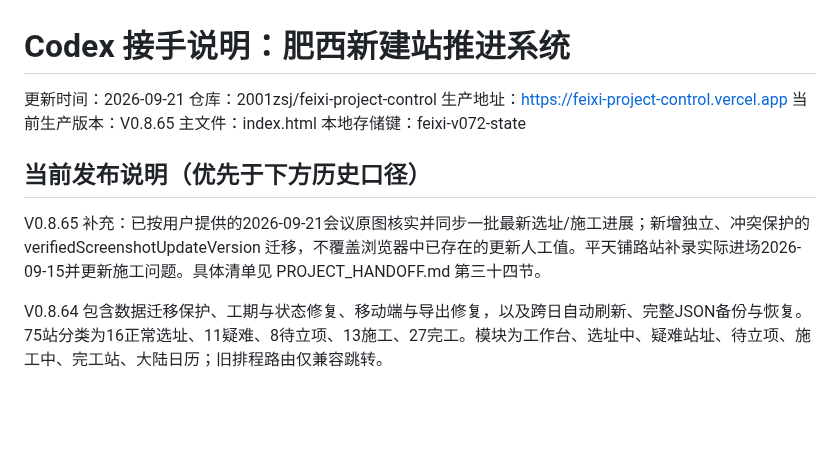
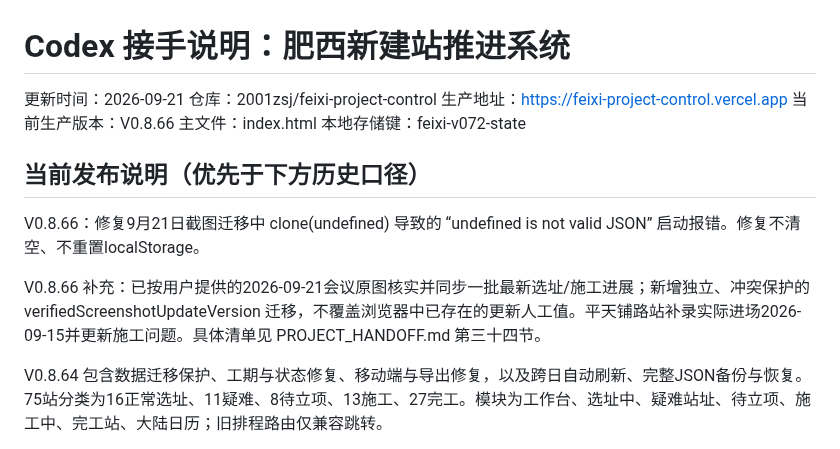
Before and after one commit to 2001zsj/feixi-project-control, a Markdown page: CODEX_HANDOFF.md, the part around the change. Drawn GitHub-style; blank space fills up the shorter version.

Commit message:
同步V0.8.66交接说明

```diff
--- a/CODEX_HANDOFF.md
+++ b/CODEX_HANDOFF.md
@@ -3,13 +3,16 @@
 更新时间：2026-09-21
 仓库：2001zsj/feixi-project-control
 生产地址：https://feixi-project-control.vercel.app
-当前生产版本：V0.8.65
+当前生产版本：V0.8.66
 主文件：index.html
 本地存储键：feixi-v072-state
 
 ## 当前发布说明（优先于下方历史口径）
 
-V0.8.65 补充：已按用户提供的2026-09-21会议原图核实并同步一批最新选址/施工进展；新增独立、冲突保护的 verifiedScreenshotUpdateVersion 迁移，不覆盖浏览器中已存在的更新人工值。平天铺路站补录实际进场2026-09-15并更新施工问题。具体清单见 PROJECT_HANDOFF.md 第三十四节。
+V0.8.66：修复9月21日截图迁移中 clone(undefined) 导致的 “undefined is not valid JSON” 启动报错。修复不清空、不重置localStorage。
+
+
+V0.8.66 补充：已按用户提供的2026-09-21会议原图核实并同步一批最新选址/施工进展；新增独立、冲突保护的 verifiedScreenshotUpdateVersion 迁移，不覆盖浏览器中已存在的更新人工值。平天铺路站补录实际进场2026-09-15并更新施工问题。具体清单见 PROJECT_HANDOFF.md 第三十四节。
 
 
 V0.8.64 包含数据迁移保护、工期与状态修复、移动端与导出修复，以及跨日自动刷新、完整JSON备份与恢复。75站分类为16正常选址、11疑难、8待立项、13施工、27完工。模块为工作台、选址中、疑难站址、待立项、施工中、完工站、大陆日历；旧排程路由仅兼容跳转。
```
